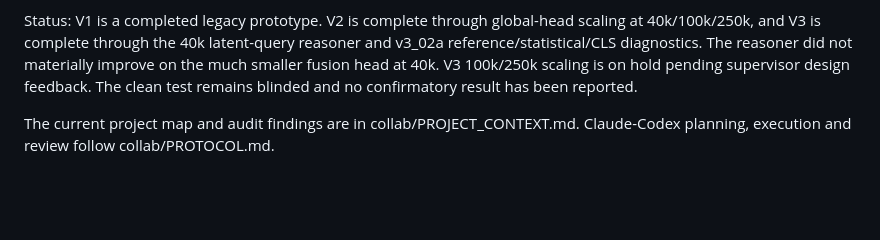
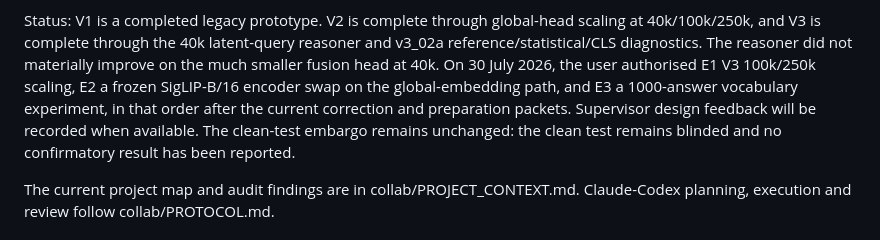
Before and after one commit to mlhckc/efficient-vision-language-reasoning, a Markdown page: README.md, the part around the change. GitHub-like rendering; blank space fills up the shorter version.

Commit message:
correct p0 authorization wording

```diff
--- a/README.md
+++ b/README.md
@@ -13,9 +13,13 @@ never unfrozen.
 Status: V1 is a completed legacy prototype. V2 is complete through global-head
 scaling at 40k/100k/250k, and V3 is complete through the 40k latent-query
 reasoner and v3_02a reference/statistical/CLS diagnostics. The reasoner did not
-materially improve on the much smaller fusion head at 40k. V3 100k/250k
-scaling is on hold pending supervisor design feedback. The clean test remains
-blinded and no confirmatory result has been reported.
+materially improve on the much smaller fusion head at 40k. On 30 July 2026, the
+user authorised E1 V3 100k/250k scaling, E2 a frozen SigLIP-B/16 encoder swap on
+the global-embedding path, and E3 a 1000-answer vocabulary experiment, in that
+order after the current correction and preparation packets. Supervisor design
+feedback will be recorded when available. The clean-test embargo remains
+unchanged: the clean test remains blinded and no confirmatory result has been
+reported.
 
 The current project map and audit findings are in collab/PROJECT_CONTEXT.md.
 Claude-Codex planning, execution and review follow collab/PROTOCOL.md.
```
Also changed, not shown: CLAUDE.md (+1 -1 lines).
